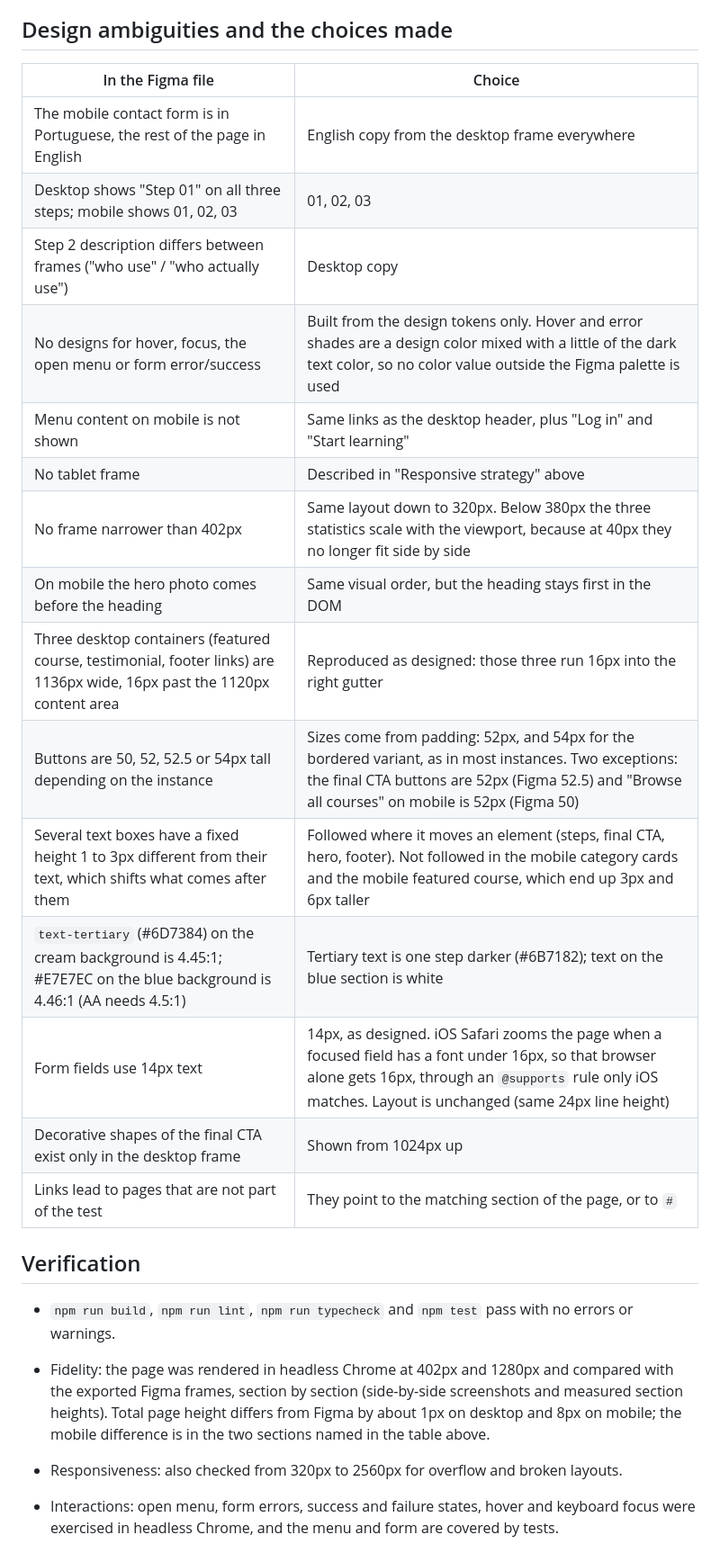
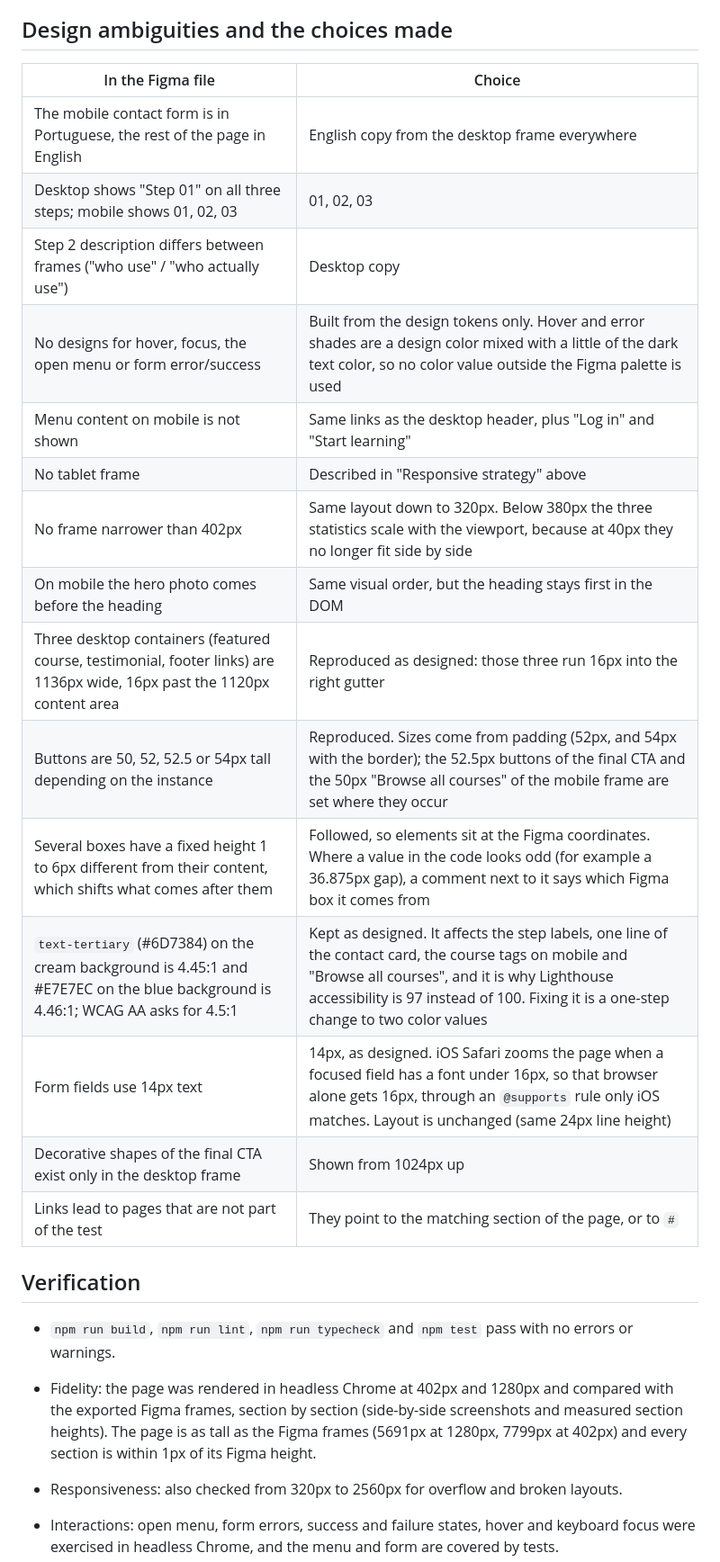
Before and after one commit to SamuelVendrame/buzzvel-fe-test, a Markdown page: README.md, the part around one of its changes. Shown at 90% size. Rendered like a GitHub page.

```diff
--- a/README.md
+++ b/README.md
@@ -108,23 +124,23 @@ six-line helper instead of a library. Dev dependencies: Prettier, Vitest and Tes
 
 ## Design ambiguities and the choices made
 
-| In the Figma file                                                                                                        | Choice                                                                                                                                                                                                              |
-| ------------------------------------------------------------------------------------------------------------------------ | ------------------------------------------------------------------------------------------------------------------------------------------------------------------------------------------------------------------- |
-| The mobile contact form is in Portuguese, the rest of the page in English                                                | English copy from the desktop frame everywhere                                                                                                                                                                      |
-| Desktop shows "Step 01" on all three steps; mobile shows 01, 02, 03                                                      | 01, 02, 03                                                                                                                                                                                                          |
-| Step 2 description differs between frames ("who use" / "who actually use")                                               | Desktop copy                                                                                                                                                                                                        |
-| No designs for hover, focus, the open menu or form error/success                                                         | Built from the design tokens only. Hover and error shades are a design color mixed with a little of the dark text color, so no color value outside the Figma palette is used                                        |
-| Menu content on mobile is not shown                                                                                      | Same links as the desktop header, plus "Log in" and "Start learning"                                                                                                                                                |
-| No tablet frame                                                                                                          | Described in "Responsive strategy" above                                                                                                                                                                            |
-| No frame narrower than 402px                                                                                             | Same layout down to 320px. Below 380px the three statistics scale with the viewport, because at 40px they no longer fit side by side                                                                                |
-| On mobile the hero photo comes before the heading                                                                        | Same visual order, but the heading stays first in the DOM                                                                                                                                                           |
-| Three desktop containers (featured course, testimonial, footer links) are 1136px wide, 16px past the 1120px content area | Reproduced as designed: those three run 16px into the right gutter                                                                                                                                                  |
-| Buttons are 50, 52, 52.5 or 54px tall depending on the instance                                                          | Sizes come from padding: 52px, and 54px for the bordered variant, as in most instances. Two exceptions: the final CTA buttons are 52px (Figma 52.5) and "Browse all courses" on mobile is 52px (Figma 50)           |
-| Several text boxes have a fixed height 1 to 3px different from their text, which shifts what comes after them            | Followed where it moves an element (steps, final CTA, hero, footer). Not followed in the mobile category cards and the mobile featured course, which end up 3px and 6px taller                                      |
-| `text-tertiary` (#6D7384) on the cream background is 4.45:1; #E7E7EC on the blue background is 4.46:1 (AA needs 4.5:1)   | Tertiary text is one step darker (#6B7182); text on the blue section is white                                                                                                                                       |
-| Form fields use 14px text                                                                                                | 14px, as designed. iOS Safari zooms the page when a focused field has a font under 16px, so that browser alone gets 16px, through an `@supports` rule only iOS matches. Layout is unchanged (same 24px line height) |
-| Decorative shapes of the final CTA exist only in the desktop frame                                                       | Shown from 1024px up                                                                                                                                                                                                |
-| Links lead to pages that are not part of the test                                                                        | They point to the matching section of the page, or to `#`                                                                                                                                                           |
+| In the Figma file                                                                                                                | Choice                                                                                                                                                                                                                                          |
+| -------------------------------------------------------------------------------------------------------------------------------- | ----------------------------------------------------------------------------------------------------------------------------------------------------------------------------------------------------------------------------------------------- |
+| The mobile contact form is in Portuguese, the rest of the page in English                                                        | English copy from the desktop frame everywhere                                                                                                                                                                                                  |
+| Desktop shows "Step 01" on all three steps; mobile shows 01, 02, 03                                                              | 01, 02, 03                                                                                                                                                                                                                                      |
+| Step 2 description differs between frames ("who use" / "who actually use")                                                       | Desktop copy                                                                                                                                                                                                                                    |
+| No designs for hover, focus, the open menu or form error/success                                                                 | Built from the design tokens only. Hover and error shades are a design color mixed with a little of the dark text color, so no color value outside the Figma palette is used                                                                    |
+| Menu content on mobile is not shown                                                                                              | Same links as the desktop header, plus "Log in" and "Start learning"                                                                                                                                                                            |
+| No tablet frame                                                                                                                  | Described in "Responsive strategy" above                                                                                                                                                                                                        |
+| No frame narrower than 402px                                                                                                     | Same layout down to 320px. Below 380px the three statistics scale with the viewport, because at 40px they no longer fit side by side                                                                                                            |
+| On mobile the hero photo comes before the heading                                                                                | Same visual order, but the heading stays first in the DOM                                                                                                                                                                                       |
+| Three desktop containers (featured course, testimonial, footer links) are 1136px wide, 16px past the 1120px content area         | Reproduced as designed: those three run 16px into the right gutter                                                                                                                                                                              |
+| Buttons are 50, 52, 52.5 or 54px tall depending on the instance                                                                  | Reproduced. Sizes come from padding (52px, and 54px with the border); the 52.5px buttons of the final CTA and the 50px "Browse all courses" of the mobile frame are set where they occur                                                        |
+| Several boxes have a fixed height 1 to 6px different from their content, which shifts what comes after them                      | Followed, so elements sit at the Figma coordinates. Where a value in the code looks odd (for example a 36.875px gap), a comment next to it says which Figma box it comes from                                                                   |
+| `text-tertiary` (#6D7384) on the cream background is 4.45:1 and #E7E7EC on the blue background is 4.46:1; WCAG AA asks for 4.5:1 | Kept as designed. It affects the step labels, one line of the contact card, the course tags on mobile and "Browse all courses", and it is why Lighthouse accessibility is 97 instead of 100. Fixing it is a one-step change to two color values |
+| Form fields use 14px text                                                                                                        | 14px, as designed. iOS Safari zooms the page when a focused field has a font under 16px, so that browser alone gets 16px, through an `@supports` rule only iOS matches. Layout is unchanged (same 24px line height)                             |
+| Decorative shapes of the final CTA exist only in the desktop frame                                                               | Shown from 1024px up                                                                                                                                                                                                                            |
+| Links lead to pages that are not part of the test                                                                                | They point to the matching section of the page, or to `#`                                                                                                                                                                                       |
 
 ## Verification
 
@@ -132,8 +148,8 @@ six-line helper instead of a library. Dev dependencies: Prettier, Vitest and Tes
   warnings.
 - Fidelity: the page was rendered in headless Chrome at 402px and 1280px and compared with the
   exported Figma frames, section by section (side-by-side screenshots and measured section
-  heights). Total page height differs from Figma by about 1px on desktop and 8px on mobile; the
-  mobile difference is in the two sections named in the table above.
+  heights). The page is as tall as the Figma frames (5691px at 1280px, 7799px at 402px) and every
+  section is within 1px of its Figma height.
 - Responsiveness: also checked from 320px to 2560px for overflow and broken layouts.
 - Interactions: open menu, form errors, success and failure states, hover and keyboard focus were
   exercised in headless Chrome, and the menu and form are covered by tests.
```
Also changed, not shown: other parts of README.md (+32 -12 lines), docs/lighthouse-desktop.png, docs/lighthouse-mobile.png.
